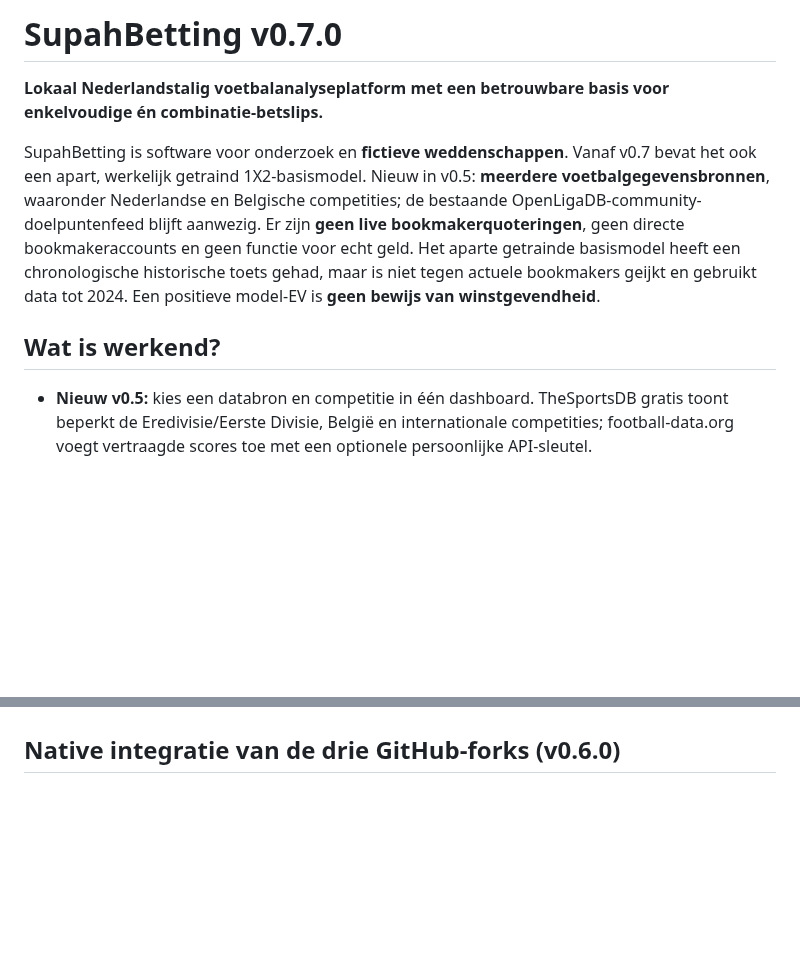
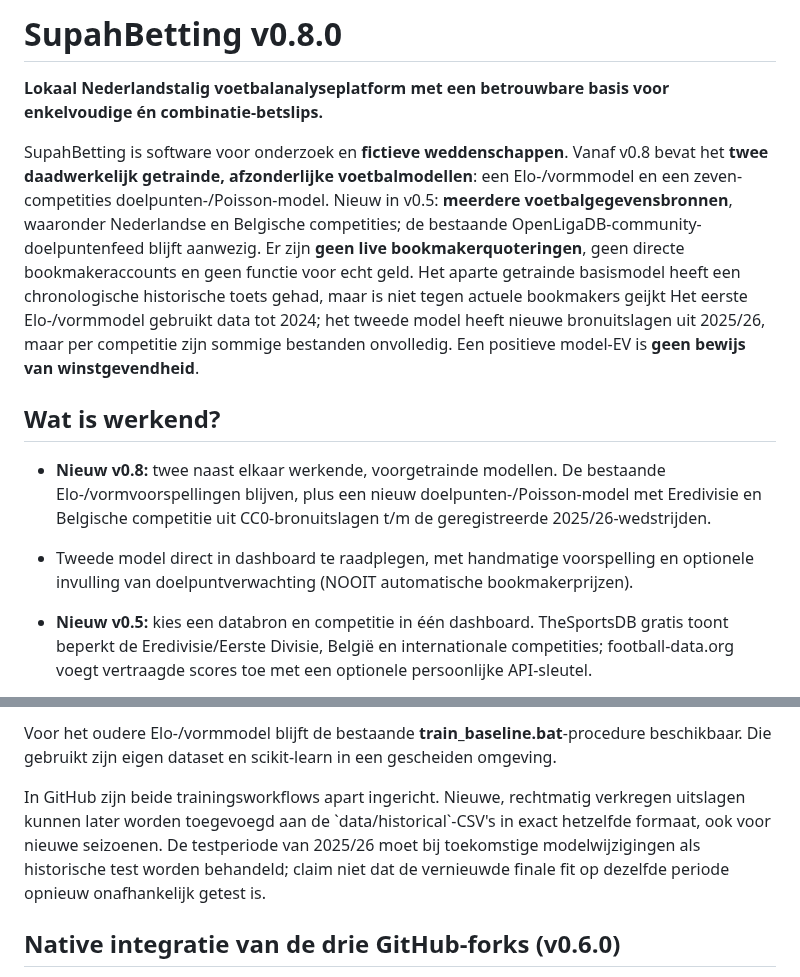
Before and after one commit to henkdepotvis0180/supahbetting, a Markdown page: README.md, 2 parts joined by grey strips. GitHub-like rendering; blank space fills up the shorter version.

Commit message:
docs: preserve original Elo model and explain second CC0 pretrained research model, metrics and Windows setup

```diff
--- a/README.md
+++ b/README.md
@@ -1,10 +1,13 @@
-# SupahBetting v0.7.0
+# SupahBetting v0.8.0
 
 **Lokaal Nederlandstalig voetbalanalyseplatform met een betrouwbare basis voor enkelvoudige én combinatie-betslips.**
 
-SupahBetting is software voor onderzoek en **fictieve weddenschappen**. Vanaf v0.7 bevat het ook een apart, werkelijk getraind 1X2-basismodel. Nieuw in v0.5: **meerdere voetbalgegevensbronnen**, waaronder Nederlandse en Belgische competities; de bestaande OpenLigaDB-community-doelpuntenfeed blijft aanwezig. Er zijn **geen live bookmakerquoteringen**, geen directe bookmakeraccounts en geen functie voor echt geld. Het aparte getrainde basismodel heeft een chronologische historische toets gehad, maar is niet tegen actuele bookmakers geijkt en gebruikt data tot 2024. Een positieve model-EV is **geen bewijs van winstgevendheid**.
+SupahBetting is software voor onderzoek en **fictieve weddenschappen**. Vanaf v0.8 bevat het **twee daadwerkelijk getrainde, afzonderlijke voetbalmodellen**: een Elo-/vormmodel en een zeven-competities doelpunten-/Poisson-model. Nieuw in v0.5: **meerdere voetbalgegevensbronnen**, waaronder Nederlandse en Belgische competities; de bestaande OpenLigaDB-community-doelpuntenfeed blijft aanwezig. Er zijn **geen live bookmakerquoteringen**, geen directe bookmakeraccounts en geen functie voor echt geld. Het aparte getrainde basismodel heeft een chronologische historische toets gehad, maar is niet tegen actuele bookmakers geijkt Het eerste Elo-/vormmodel gebruikt data tot 2024; het tweede model heeft nieuwe bronuitslagen uit 2025/26, maar per competitie zijn sommige bestanden onvolledig. Een positieve model-EV is **geen bewijs van winstgevendheid**.
 
 ## Wat is werkend?
+
+- **Nieuw v0.8:** twee naast elkaar werkende, voorgetrainde modellen. De bestaande Elo-/vormvoorspellingen blijven, plus een nieuw doelpunten-/Poisson-model met Eredivisie en Belgische competitie uit CC0-bronuitslagen t/m de geregistreerde 2025/26-wedstrijden.
+- Tweede model direct in dashboard te raadplegen, met handmatige voorspelling en optionele invulling van doelpuntverwachting (NOOIT automatische bookmakerprijzen).
 
 - **Nieuw v0.5:** kies een databron en competitie in één dashboard. TheSportsDB gratis toont beperkt de Eredivisie/Eerste Divisie, België en internationale competities; football-data.org voegt vertraagde scores toe met een optionele persoonlijke API-sleutel.
 - **Nieuw v0.6:** native fork-exportadapters, onderzoeksranglijst voor modelkansen en bookmakerprijzen, deduplicatie en bron-/versheidscontrole.
@@ -199,3 +280,14 @@ Om later zelf een bijgewerkt basismodel te trainen, plaats je een **volledige, a
+Voor het oudere Elo-/vormmodel blijft de bestaande
+**train_baseline.bat**-procedure beschikbaar. Die gebruikt zijn eigen
+dataset en scikit-learn in een gescheiden omgeving.
+
+In GitHub zijn beide trainingsworkflows apart ingericht. Nieuwe, rechtmatig
+verkregen uitslagen kunnen later worden toegevoegd aan de
+\`data/historical\`-CSV's in exact hetzelfde formaat, ook voor nieuwe seizoenen.
+De testperiode van 2025/26 moet bij toekomstige modelwijzigingen als
+historische test worden behandeld; claim niet dat de vernieuwde finale fit
+op dezelfde periode opnieuw onafhankelijk getest is.
+
 ## Native integratie van de drie GitHub-forks (v0.6.0)
 
 Deze release bevat **drie daadwerkelijke exportadapters** voor de oorspronkelijke bestandsformaten, een aparte SQLite-onderzoeksdatabase en een vergelijking van aangeleverde modelkansen met bookmakerquoteringen. Alle onderdelen van het bestaande dashboard blijven werken, inclusief live wedstrijdstanden en fictieve combinatiebets.
```
Also changed, not shown: other parts of README.md (+78 -0 lines).
